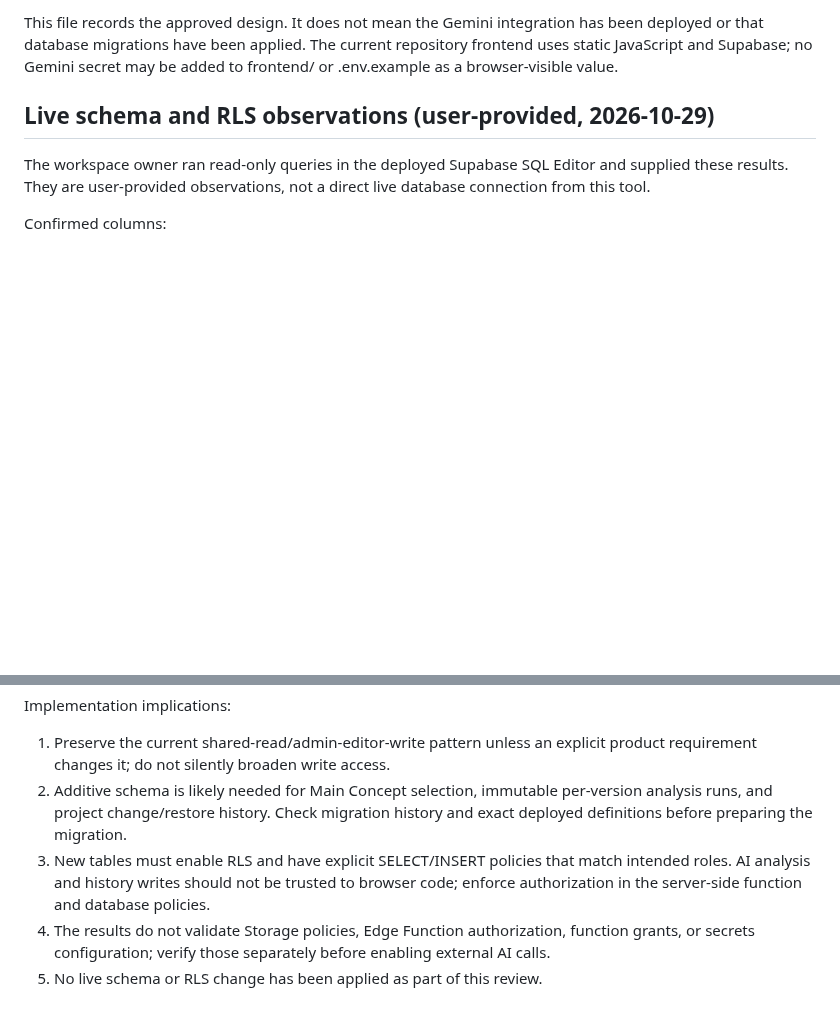
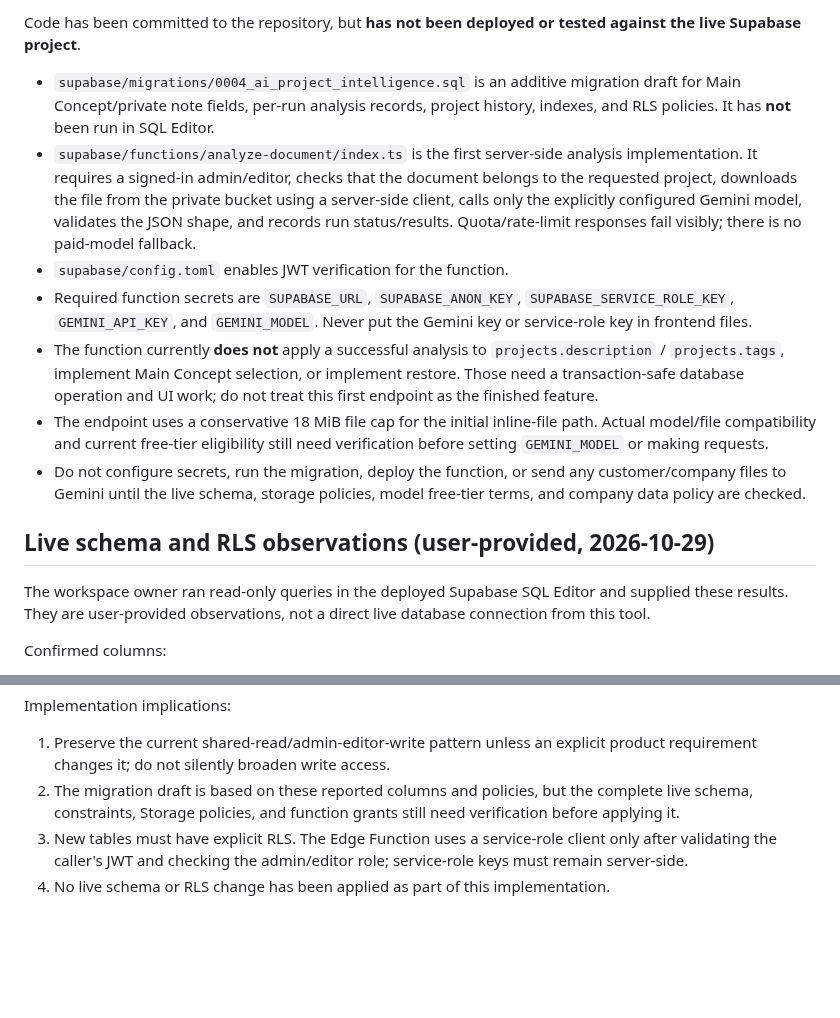
Before and after one commit to hunghoang8711/engineering-knowledge-h871, a Markdown page: docs/ai-project-intelligence.md, 2 parts joined by grey strips. GitHub-like rendering; blank space fills up the shorter version.

Commit message:
Document initial AI analysis endpoint and deployment safeguards

```diff
--- a/docs/ai-project-intelligence.md
+++ b/docs/ai-project-intelligence.md
@@ -56,5 +56,13 @@ Therefore, documents.summary alone is insufficient for the requested versioned a
 
-This file records the approved design. It does not mean the Gemini integration has been deployed or that database migrations have been applied. The current repository frontend uses static JavaScript and Supabase; no Gemini secret may be added to frontend/ or .env.example as a browser-visible value.
+Code has been committed to the repository, but **has not been deployed or tested against the live Supabase project**.
+
+- `supabase/migrations/0004_ai_project_intelligence.sql` is an additive migration draft for Main Concept/private note fields, per-run analysis records, project history, indexes, and RLS policies. It has **not** been run in SQL Editor.
+- `supabase/functions/analyze-document/index.ts` is the first server-side analysis implementation. It requires a signed-in admin/editor, checks that the document belongs to the requested project, downloads the file from the private bucket using a server-side client, calls only the explicitly configured Gemini model, validates the JSON shape, and records run status/results. Quota/rate-limit responses fail visibly; there is no paid-model fallback.
+- `supabase/config.toml` enables JWT verification for the function.
+- Required function secrets are `SUPABASE_URL`, `SUPABASE_ANON_KEY`, `SUPABASE_SERVICE_ROLE_KEY`, `GEMINI_API_KEY`, and `GEMINI_MODEL`. Never put the Gemini key or service-role key in frontend files.
+- The function currently **does not** apply a successful analysis to `projects.description` / `projects.tags`, implement Main Concept selection, or implement restore. Those need a transaction-safe database operation and UI work; do not treat this first endpoint as the finished feature.
+- The endpoint uses a conservative 18 MiB file cap for the initial inline-file path. Actual model/file compatibility and current free-tier eligibility still need verification before setting `GEMINI_MODEL` or making requests.
+- Do not configure secrets, run the migration, deploy the function, or send any customer/company files to Gemini until the live schema, storage policies, model free-tier terms, and company data policy are checked.
 
 ## Live schema and RLS observations (user-provided, 2026-10-29)
 
@@ -76,7 +84,6 @@ Reported RLS policies:
 Implementation implications:
 
 1. Preserve the current shared-read/admin-editor-write pattern unless an explicit product requirement changes it; do not silently broaden write access.
-2. Additive schema is likely needed for Main Concept selection, immutable per-version analysis runs, and project change/restore history. Check migration history and exact deployed definitions before preparing the migration.
-3. New tables must enable RLS and have explicit SELECT/INSERT policies that match intended roles. AI analysis and history writes should not be trusted to browser code; enforce authorization in the server-side function and database policies.
-4. The results do not validate Storage policies, Edge Function authorization, function grants, or secrets configuration; verify those separately before enabling external AI calls.
-5. No live schema or RLS change has been applied as part of this review.
+2. The migration draft is based on these reported columns and policies, but the complete live schema, constraints, Storage policies, and function grants still need verification before applying it.
+3. New tables must have explicit RLS. The Edge Function uses a service-role client only after validating the caller's JWT and checking the admin/editor role; service-role keys must remain server-side.
+4. No live schema or RLS change has been applied as part of this implementation.
```
Also changed, not shown: other parts of docs/ai-project-intelligence.md (+1 -1 lines).
